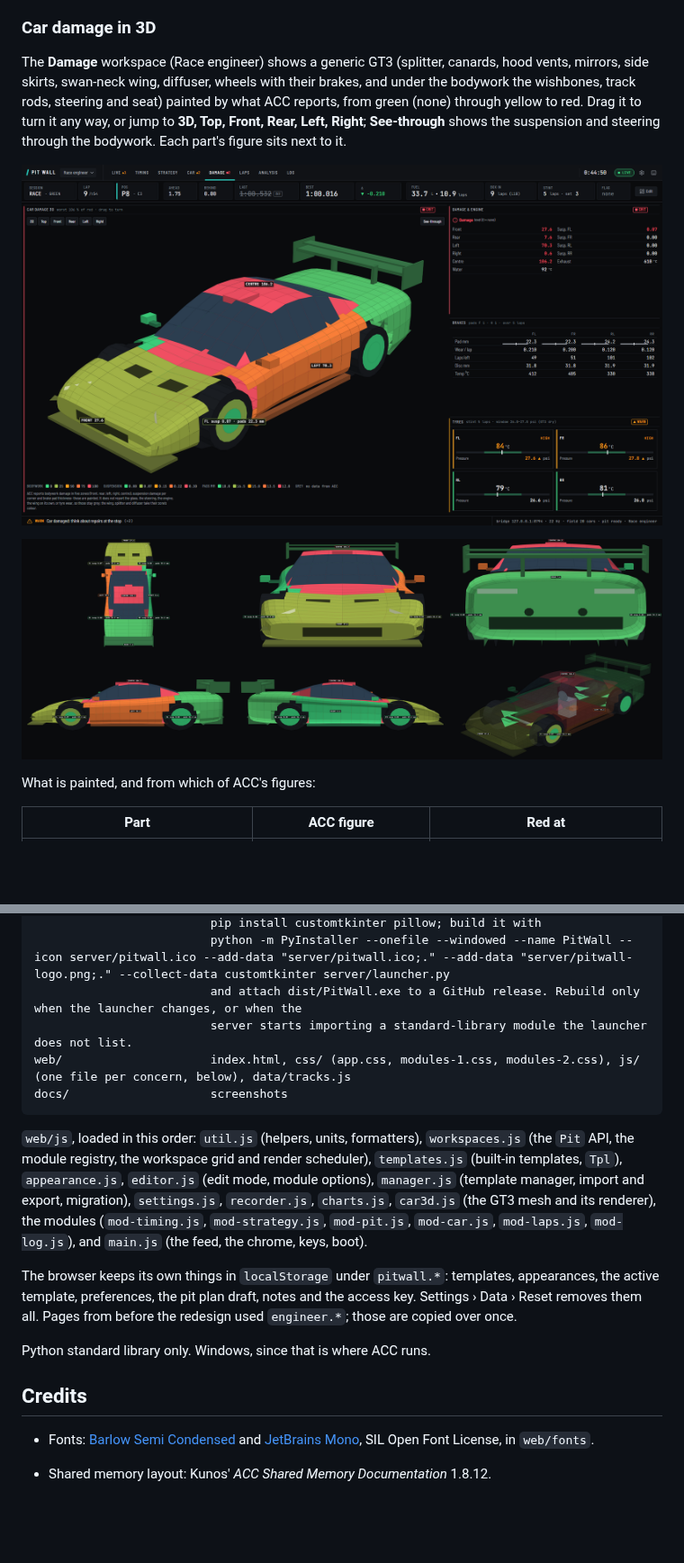
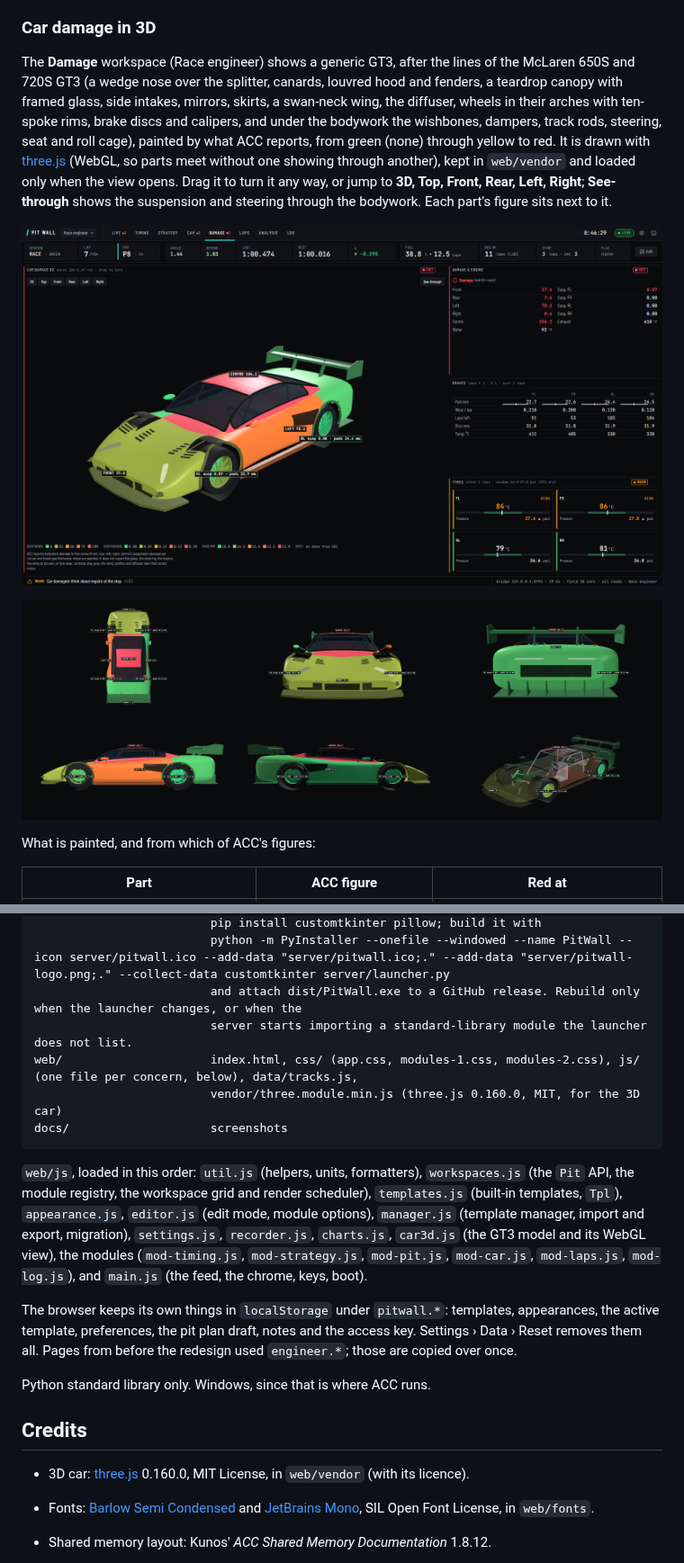
Before and after one commit to simdex-org/pit-wall, a Markdown page: README.md, 2 parts joined by grey strips. Shown at 90% size. GitHub-like rendering; pictures changed too: docs/damage-3d-views.png, docs/damage-3d.png; blank space fills up the shorter version.

````diff
--- a/README.md
+++ b/README.md
@@ -268,9 +268,12 @@ in lap time instead.
 
 ### Car damage in 3D
 
-The **Damage** workspace (Race engineer) shows a generic GT3 (splitter, canards, hood vents, mirrors, side skirts, swan-neck wing,
-diffuser, wheels with their brakes, and under the bodywork the wishbones, track rods, steering and seat) painted by what ACC reports,
-from green (none) through yellow to red. Drag it to turn it any way, or jump to **3D, Top, Front, Rear, Left, Right**;
+The **Damage** workspace (Race engineer) shows a generic GT3, after the lines of the McLaren 650S and 720S GT3 (a wedge nose over
+the splitter, canards, louvred hood and fenders, a teardrop canopy with framed glass, side intakes, mirrors, skirts, a swan-neck
+wing, the diffuser, wheels in their arches with ten-spoke rims, brake discs and calipers, and under the bodywork the wishbones,
+dampers, track rods, steering, seat and roll cage), painted by what ACC reports, from green (none) through yellow to red. It is
+drawn with [three.js](https://threejs.org) (WebGL, so parts meet without one showing through another), kept in `web/vendor` and
+loaded only when the view opens. Drag it to turn it any way, or jump to **3D, Top, Front, Rear, Left, Right**;
 **See-through** shows the suspension and steering through the bodywork. Each part's figure sits next to it.
 
 ![Car damage 3D: a GT3 painted green to red by zone, with each zone's figure and every corner's suspension and pads](docs/damage-3d.png)
@@ -407,13 +410,14 @@ server/launcher.py       PitWall.exe: the start window and the update from GitHu
                          python -m PyInstaller --onefile --windowed --name PitWall --icon server/pitwall.ico --add-data "server/pitwall.ico;." --add-data "server/pitwall-logo.png;." --collect-data customtkinter server/launcher.py
                          and attach dist/PitWall.exe to a GitHub release. Rebuild only when the launcher changes, or when the
                          server starts importing a standard-library module the launcher does not list.
-web/                     index.html, css/ (app.css, modules-1.css, modules-2.css), js/ (one file per concern, below), data/tracks.js
+web/                     index.html, css/ (app.css, modules-1.css, modules-2.css), js/ (one file per concern, below), data/tracks.js,
+                         vendor/three.module.min.js (three.js 0.160.0, MIT, for the 3D car)
 docs/                    screenshots
 ```
 
 `web/js`, loaded in this order: `util.js` (helpers, units, formatters), `workspaces.js` (the `Pit` API, the module registry, the
 workspace grid and render scheduler), `templates.js` (built-in templates, `Tpl`), `appearance.js`, `editor.js` (edit mode, module
-options), `manager.js` (template manager, import and export, migration), `settings.js`, `recorder.js`, `charts.js`, `car3d.js` (the GT3 mesh and its renderer), the modules
+options), `manager.js` (template manager, import and export, migration), `settings.js`, `recorder.js`, `charts.js`, `car3d.js` (the GT3 model and its WebGL view), the modules
 (`mod-timing.js`, `mod-strategy.js`, `mod-pit.js`, `mod-car.js`, `mod-laps.js`, `mod-log.js`), and `main.js` (the feed, the chrome, keys, boot).
 
 The browser keeps its own things in `localStorage` under `pitwall.*`: templates, appearances, the active template, preferences,
@@ -424,6 +428,7 @@ Python standard library only. Windows, since that is where ACC runs.
 
 ## Credits
 
+- 3D car: [three.js](https://github.com/mrdoob/three.js) 0.160.0, MIT License, in `web/vendor` (with its licence).
 - Fonts: [Barlow Semi Condensed](https://github.com/jpt/barlow) and [JetBrains Mono](https://github.com/JetBrains/JetBrainsMono), SIL Open Font License, in `web/fonts`.
 
 - Shared memory layout: Kunos' *ACC Shared Memory Documentation* 1.8.12.
````
Also changed, not shown: other parts of README.md (+1 -1 lines), CLAUDE.md (+2 -2 lines), 6 other files.
